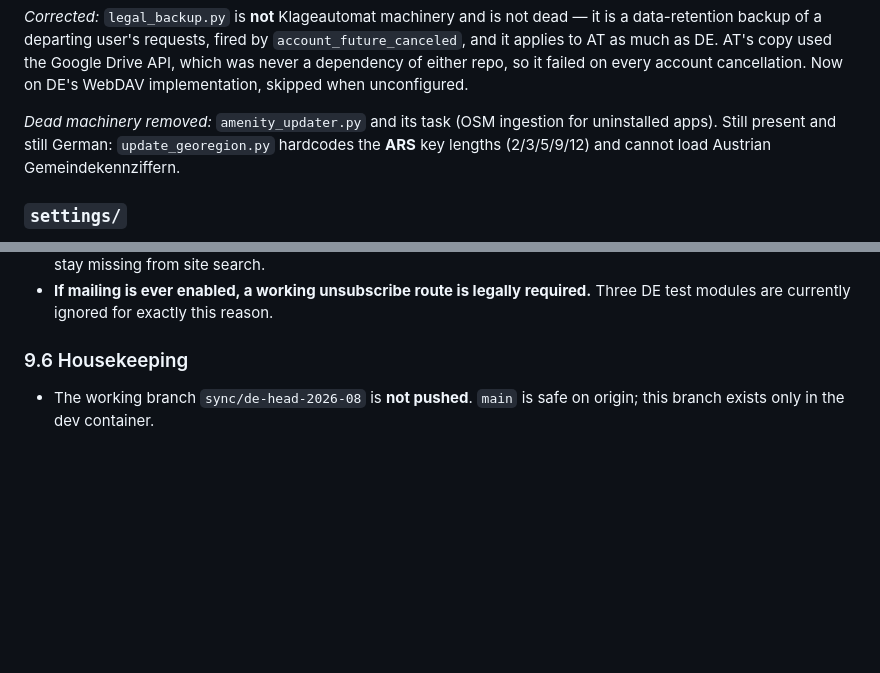
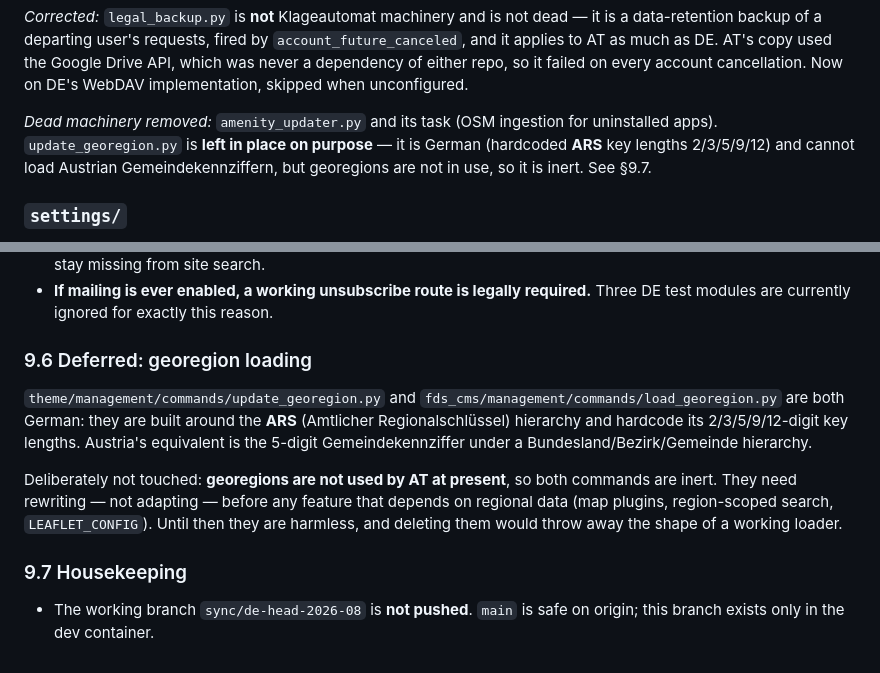
Before and after one commit to fin/fragdenstaat_at, a Markdown page: MERGE_PLAN.md, 2 parts joined by grey strips. Rendered like a GitHub page; blank space fills up the shorter version.

Commit message:
Defer georegion loaders; document why they are inert
Co-Authored-By: Claude Opus 5 <noreply@anthropic.com>

```diff
--- a/MERGE_PLAN.md
+++ b/MERGE_PLAN.md
@@ -162,9 +162,9 @@ every account cancellation. Now on DE's WebDAV implementation, skipped when
 unconfigured.
 
 *Dead machinery removed:* `amenity_updater.py` and its task (OSM ingestion for
-uninstalled apps). Still present and still German: `update_georegion.py` hardcodes
-the **ARS** key lengths (2/3/5/9/12) and cannot load Austrian
-Gemeindekennziffern.
+uninstalled apps). `update_georegion.py` is **left in place on purpose** — it is
+German (hardcoded **ARS** key lengths 2/3/5/9/12) and cannot load Austrian
+Gemeindekennziffern, but georegions are not in use, so it is inert. See §9.7.
 
 ### `settings/`
 
@@ -565,7 +565,21 @@ Once it does, four things must change together — the last is easy to miss:
 - **If mailing is ever enabled, a working unsubscribe route is legally required.**
   Three DE test modules are currently ignored for exactly this reason.
 
-### 9.6 Housekeeping
+### 9.6 Deferred: georegion loading
+
+`theme/management/commands/update_georegion.py` and
+`fds_cms/management/commands/load_georegion.py` are both German: they are built
+around the **ARS** (Amtlicher Regionalschlüssel) hierarchy and hardcode its
+2/3/5/9/12-digit key lengths. Austria's equivalent is the 5-digit
+Gemeindekennziffer under a Bundesland/Bezirk/Gemeinde hierarchy.
+
+Deliberately not touched: **georegions are not used by AT at present**, so both
+commands are inert. They need rewriting — not adapting — before any feature that
+depends on regional data (map plugins, region-scoped search, `LEAFLET_CONFIG`).
+Until then they are harmless, and deleting them would throw away the shape of a
+working loader.
+
+### 9.7 Housekeeping
 
 - The working branch `sync/de-head-2026-08` is **not pushed**. `main` is safe on
   origin; this branch exists only in the dev container.
```
